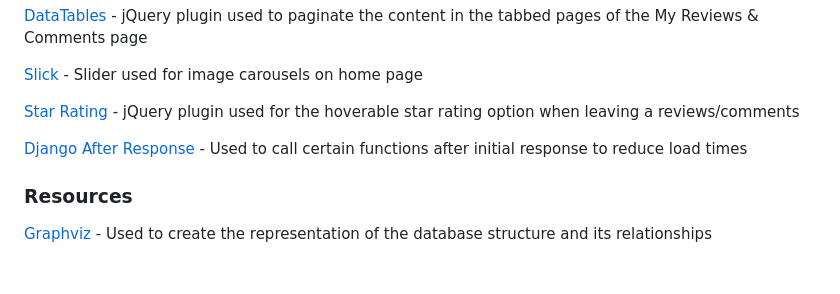
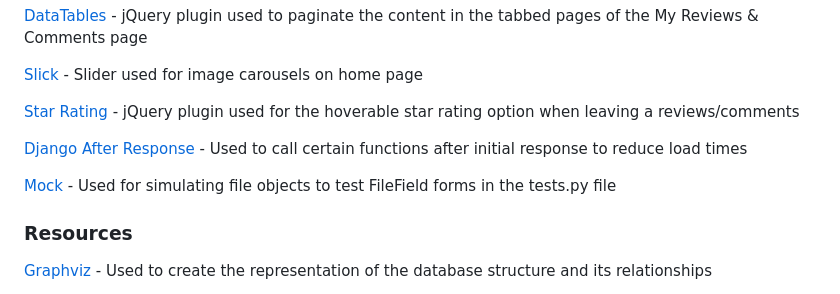
Before and after one commit to fergalcob/gamedb-live, a Markdown page: README.md, the part around the change. GitHub-like rendering; blank space fills up the shorter version.

Commit message:
Added mock to libraries list

```diff
--- a/README.md
+++ b/README.md
@@ -568,6 +568,8 @@ The results of all testing performed can be found in the TESTING.md file [here](
 
 [Django After Response](https://pypi.org/project/django-after-response/) - Used to call certain functions after initial response to reduce load times
 
+[Mock](https://mock.readthedocs.io/en/latest/) - Used for simulating file objects to test FileField forms in the tests.py file
+
 ### Resources
 
 [Graphviz](https://graphviz.org/) - Used to create the representation of the database structure and its relationships
```
